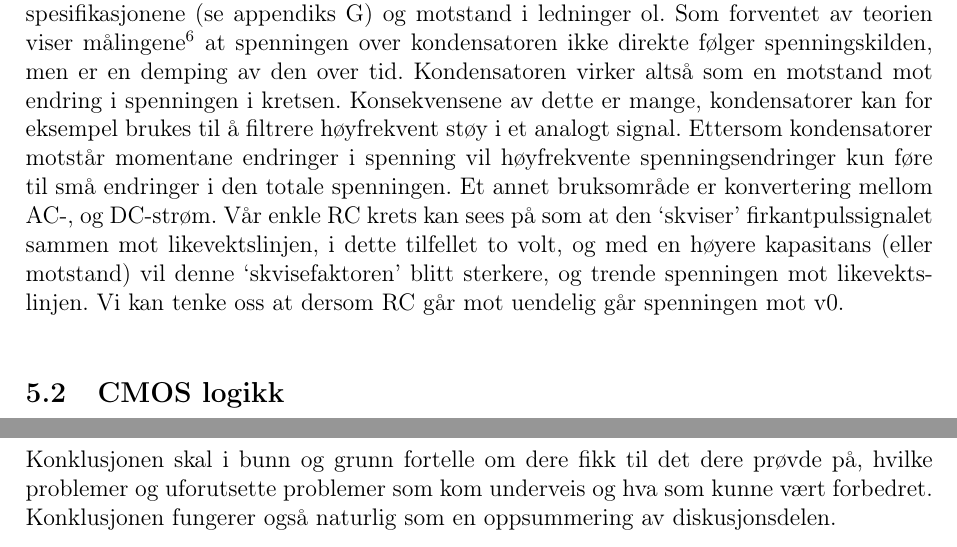
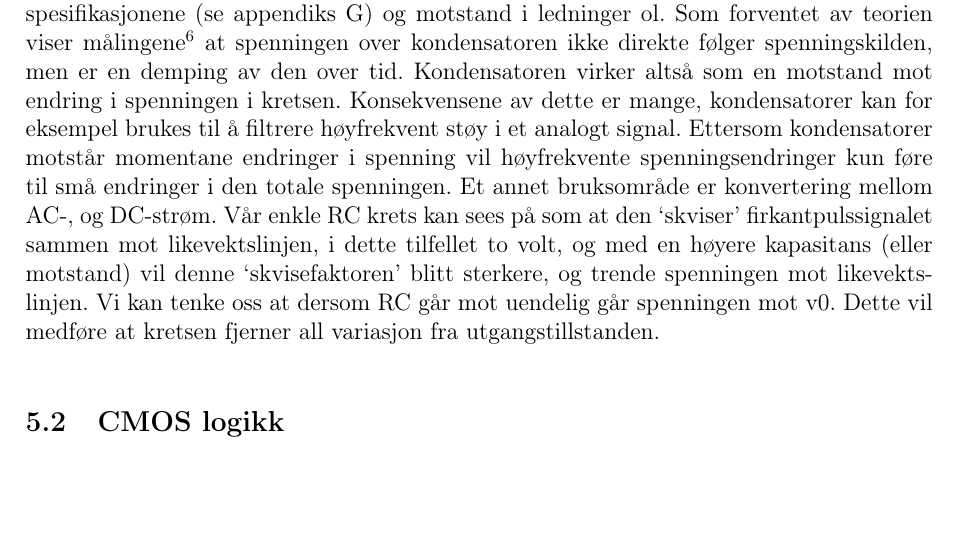
Before and after one commit to Areskiko/krets-rapport, a LaTeX document (main.tex, which reads Diskusjon.tex, Konklusjon.tex): two parts of pages 10 and 11 of 20 before the commit and part of page 10 of 19 after it, the two joined at a grey line, cut so that both start at the same text, the shorter picture padded with empty space. Compiled offline with pdfLaTeX.

Commit message:
Polished discussion

```diff
--- a/Diskusjon.tex
+++ b/Diskusjon.tex
@@ -11,7 +11,7 @@
     Ettersom kondensatorer motstår momentane endringer i spenning vil høyfrekvente spenningsendringer kun føre til små endringer i den totale spenningen.
     Et annet bruksområde er konvertering mellom AC-, og DC-strøm.
     Vår enkle RC krets kan sees på som at den ‘skviser’ firkantpulssignalet sammen mot likevektslinjen, i dette tilfellet to volt, og med en høyere kapasitans (eller motstand) vil denne ‘skvisefaktoren’ blitt sterkere, og trende spenningen mot likevektslinjen.
-    Vi kan tenke oss at dersom RC går mot uendelig går spenningen mot v0.
+    Vi kan tenke oss at dersom RC går mot uendelig går spenningen mot v0. Dette vil medføre at kretsen fjerner all variasjon fra utgangstillstanden.
 
 \subsection{CMOS logikk}
 
--- a/Konklusjon.tex
+++ /dev/null
@@ -1,4 +0,0 @@
-\section{Konklusjon}
-
-Konklusjonen skal i bunn og grunn fortelle om dere fikk til det dere prøvde på, hvilke problemer og uforutsette problemer som kom underveis og hva som kunne vært forbedret.
-Konklusjonen fungerer også naturlig som en oppsummering av diskusjonsdelen.
```
Also changed, not shown: main.tex (+0 -2 lines).
